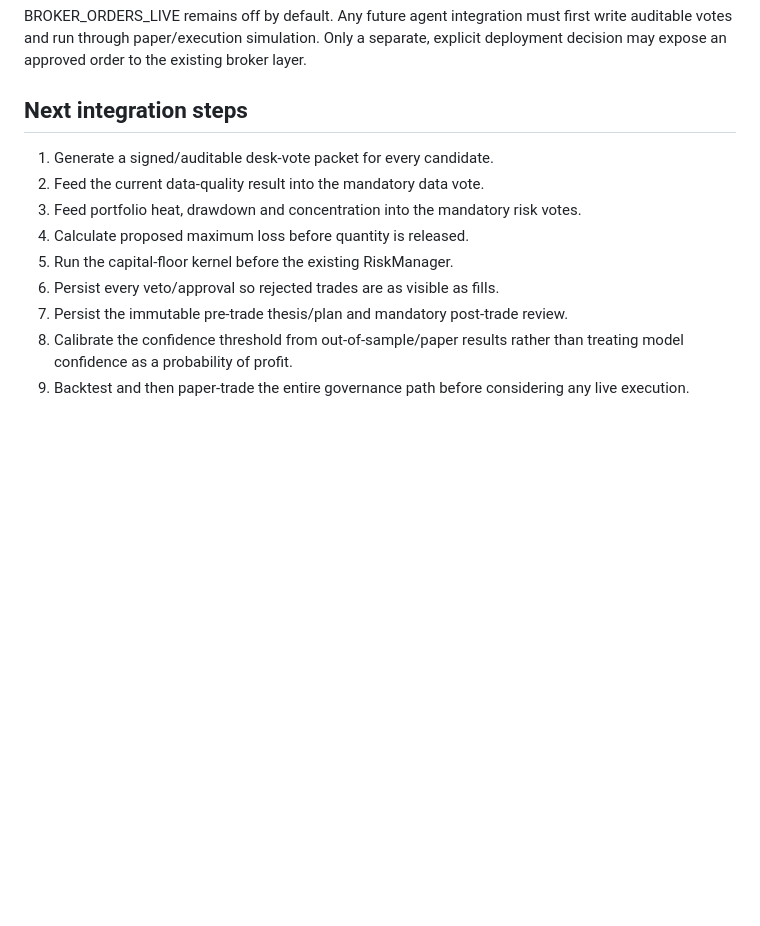
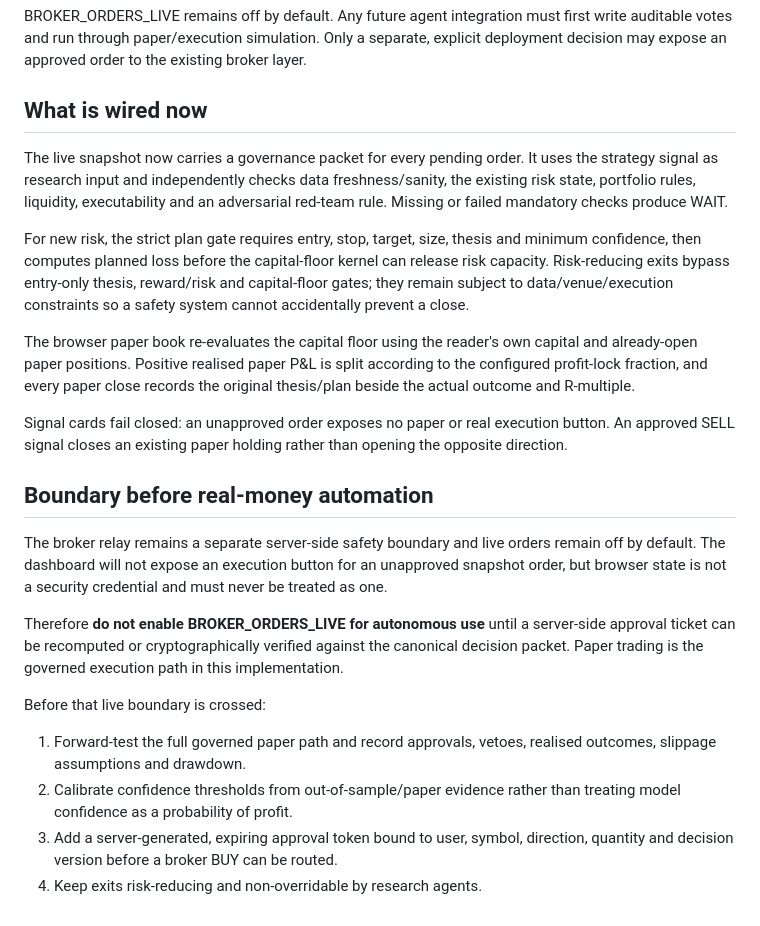
Before and after one commit to Anchit-AI-Hustle/markets-pro, a Markdown page: docs/AGENT-FLOOR.md, the part around the change. GitHub-like rendering; blank space fills up the shorter version.

Commit message:
Document governed paper path and live safety boundary

```diff
--- a/docs/AGENT-FLOOR.md
+++ b/docs/AGENT-FLOOR.md
@@ -142,17 +142,47 @@ first write auditable votes and run through paper/execution simulation. Only a
 separate, explicit deployment decision may expose an approved order to the
 existing broker layer.
 
-## Next integration steps
+## What is wired now
 
-1. Generate a signed/auditable desk-vote packet for every candidate.
-2. Feed the current data-quality result into the mandatory data vote.
-3. Feed portfolio heat, drawdown and concentration into the mandatory risk
-   votes.
-4. Calculate proposed maximum loss before quantity is released.
-5. Run the capital-floor kernel before the existing RiskManager.
-6. Persist every veto/approval so rejected trades are as visible as fills.
-7. Persist the immutable pre-trade thesis/plan and mandatory post-trade review.
-8. Calibrate the confidence threshold from out-of-sample/paper results rather
+The live snapshot now carries a governance packet for every pending order. It
+uses the strategy signal as research input and independently checks data
+freshness/sanity, the existing risk state, portfolio rules, liquidity,
+executability and an adversarial red-team rule. Missing or failed mandatory
+checks produce WAIT.
+
+For new risk, the strict plan gate requires entry, stop, target, size, thesis
+and minimum confidence, then computes planned loss before the capital-floor
+kernel can release risk capacity. Risk-reducing exits bypass entry-only thesis,
+reward/risk and capital-floor gates; they remain subject to data/venue/execution
+constraints so a safety system cannot accidentally prevent a close.
+
+The browser paper book re-evaluates the capital floor using the reader's own
+capital and already-open paper positions. Positive realised paper P&L is split
+according to the configured profit-lock fraction, and every paper close records
+the original thesis/plan beside the actual outcome and R-multiple.
+
+Signal cards fail closed: an unapproved order exposes no paper or real execution
+button. An approved SELL signal closes an existing paper holding rather than
+opening the opposite direction.
+
+## Boundary before real-money automation
+
+The broker relay remains a separate server-side safety boundary and live orders
+remain off by default. The dashboard will not expose an execution button for an
+unapproved snapshot order, but browser state is not a security credential and
+must never be treated as one.
+
+Therefore **do not enable BROKER_ORDERS_LIVE for autonomous use** until a
+server-side approval ticket can be recomputed or cryptographically verified
+against the canonical decision packet. Paper trading is the governed execution
+path in this implementation.
+
+Before that live boundary is crossed:
+
+1. Forward-test the full governed paper path and record approvals, vetoes,
+   realised outcomes, slippage assumptions and drawdown.
+2. Calibrate confidence thresholds from out-of-sample/paper evidence rather
    than treating model confidence as a probability of profit.
-9. Backtest and then paper-trade the entire governance path before considering
-   any live execution.
+3. Add a server-generated, expiring approval token bound to user, symbol,
+   direction, quantity and decision version before a broker BUY can be routed.
+4. Keep exits risk-reducing and non-overridable by research agents.
```
